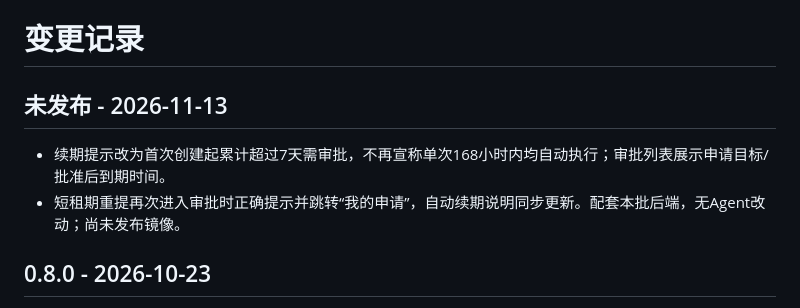
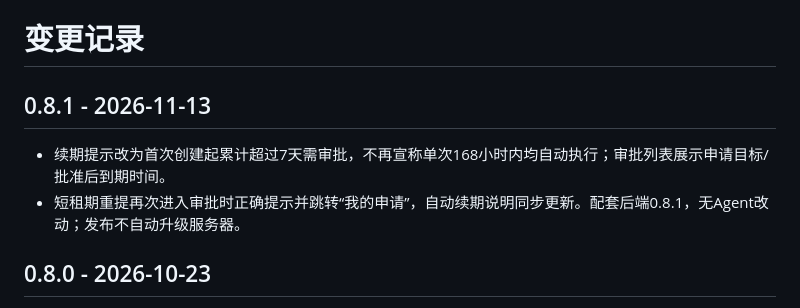
Before and after one commit to lixiaokun777/vmp-frontend, a Markdown page: CHANGELOG.md, the part around the change. GitHub-like rendering.

```diff
--- a/CHANGELOG.md
+++ b/CHANGELOG.md
@@ -1,9 +1,9 @@
 # 变更记录
 
-## 未发布 - 2026-11-13
+## 0.8.1 - 2026-11-13
 
 - 续期提示改为首次创建起累计超过7天需审批，不再宣称单次168小时内均自动执行；审批列表展示申请目标/批准后到期时间。
-- 短租期重提再次进入审批时正确提示并跳转“我的申请”，自动续期说明同步更新。配套本批后端，无Agent改动；尚未发布镜像。
+- 短租期重提再次进入审批时正确提示并跳转“我的申请”，自动续期说明同步更新。配套后端0.8.1，无Agent改动；发布不自动升级服务器。
 
 ## 0.8.0 - 2026-10-23
 
```
Also changed, not shown: README.md (+3 -3 lines), docs/部署.md (+4 -4 lines).
